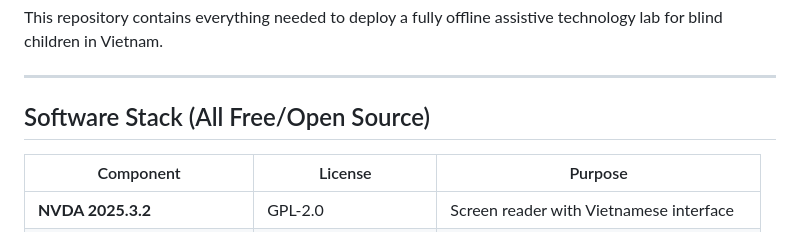
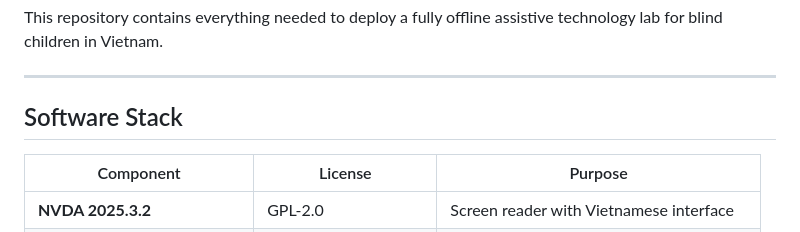
Before and after one commit to andrewle8/vietnam-assistive-tech-lab, a Markdown page: README.md, the part around the change. Drawn GitHub-style.

```diff
--- a/README.md
+++ b/README.md
@@ -11,7 +11,7 @@ This repository contains everything needed to deploy a fully offline assistive t
 
 ---
 
-## Software Stack (All Free/Open Source)
+## Software Stack
 
 | Component | License | Purpose |
 |-----------|---------|---------|
```
